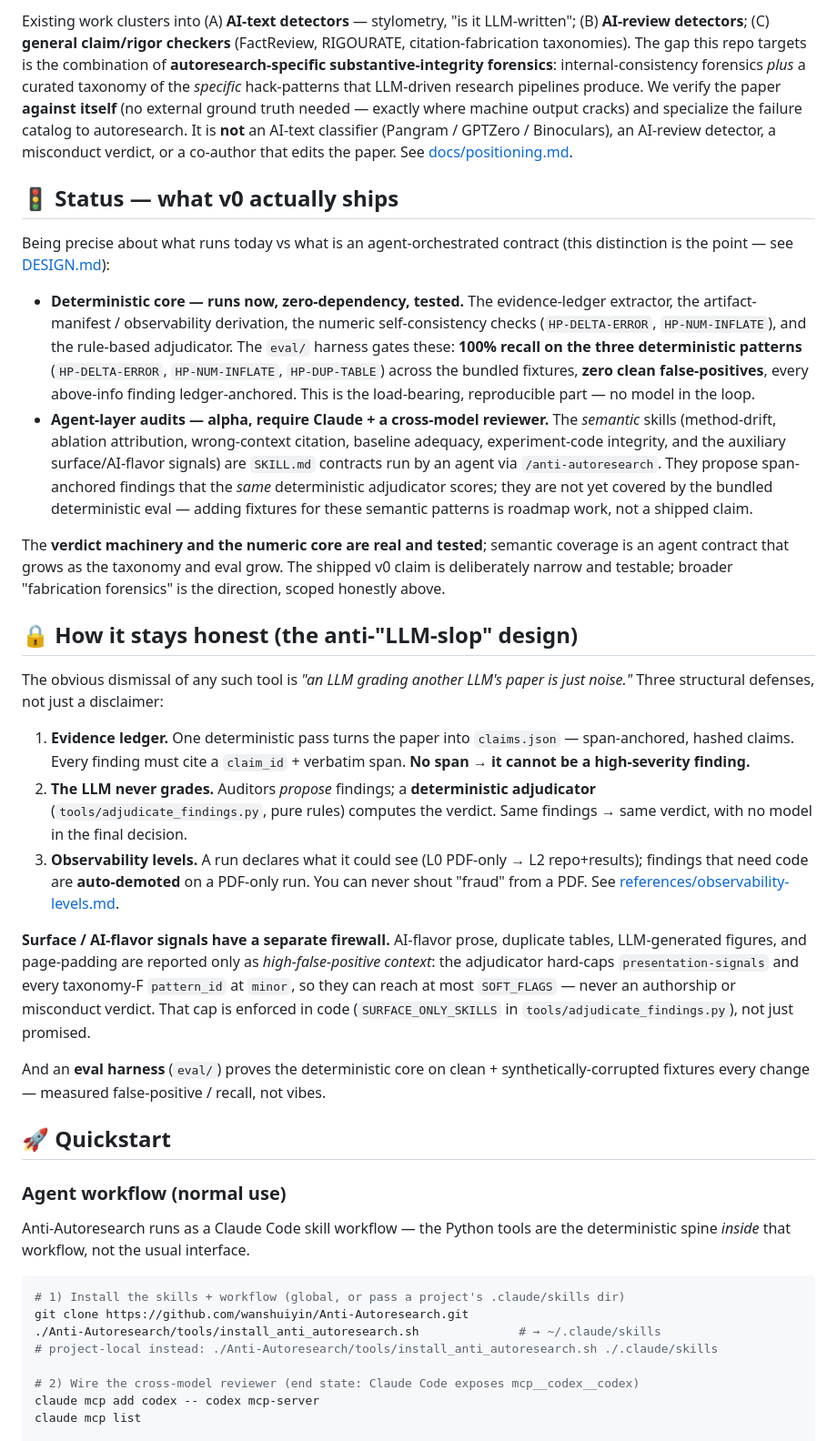
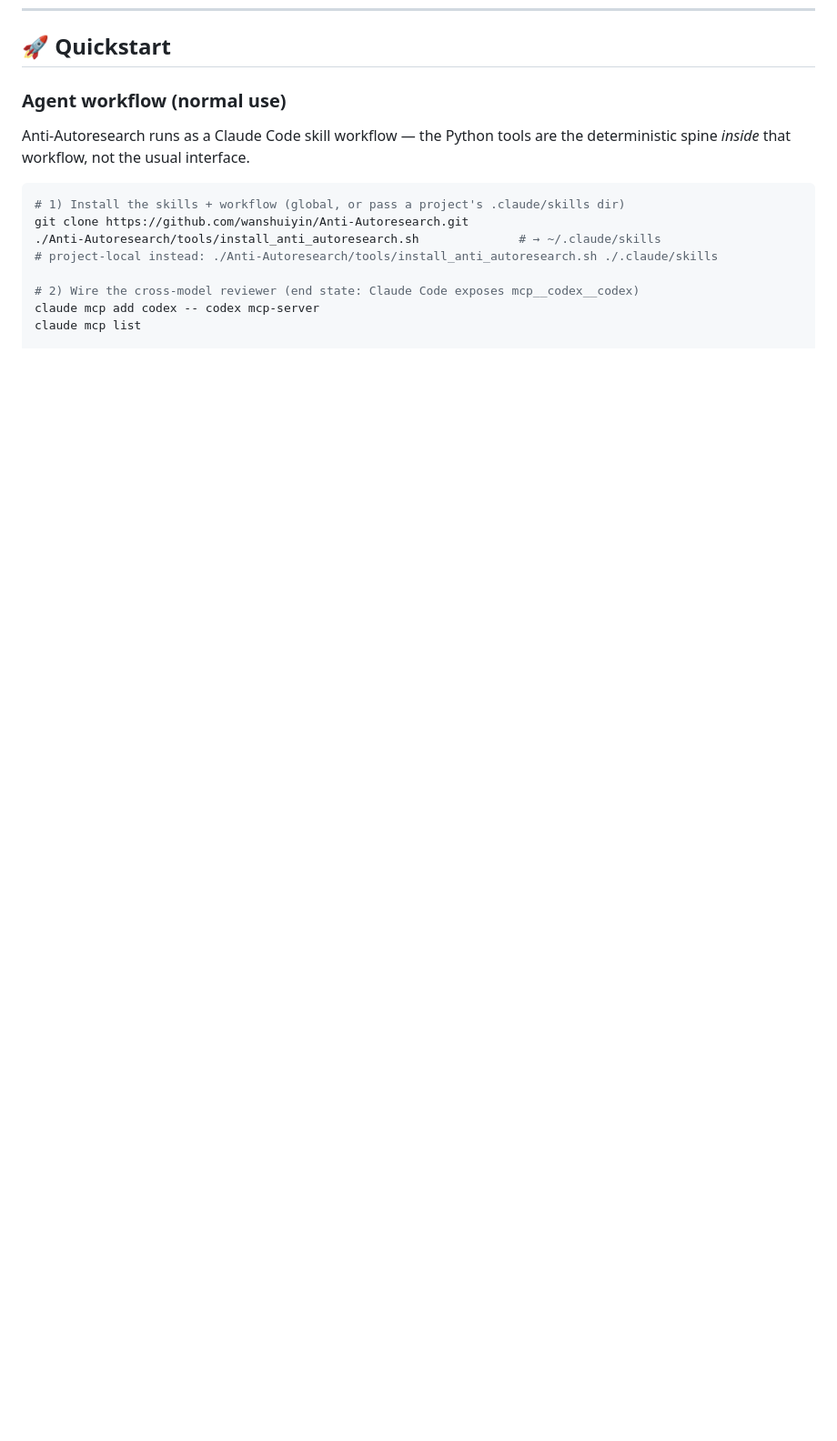
Before and after one commit to wanshuiyin/Anti-Autoresearch, a Markdown page: README.md, the part around one of its changes. Shown at 91% size. GitHub-like rendering; blank space fills up the shorter version.

```diff
--- a/README.md
+++ b/README.md
@@ -83,67 +15,3 @@ The fourth case is this repo's thesis in one line: **surface polish is not integ
-Existing work clusters into (A) **AI-text detectors** — stylometry, "is it
-LLM-written"; (B) **AI-review detectors**; (C) **general claim/rigor checkers**
-(FactReview, RIGOURATE, citation-fabrication taxonomies). The gap this repo targets
-is the combination of **autoresearch-specific substantive-integrity forensics**:
-internal-consistency forensics *plus* a curated taxonomy of the *specific*
-hack-patterns that LLM-driven research pipelines produce. We verify the paper
-**against itself** (no external ground truth needed — exactly where machine output
-cracks) and specialize the failure catalog to autoresearch. It is **not** an AI-text
-classifier (Pangram / GPTZero / Binoculars), an AI-review detector, a misconduct
-verdict, or a co-author that edits the paper. See
-[docs/positioning.md](docs/positioning.md).
-
-## 🚦 Status — what v0 actually ships
-
-Being precise about what runs today vs what is an agent-orchestrated contract
-(this distinction is the point — see [DESIGN.md](DESIGN.md)):
-
-- **Deterministic core — runs now, zero-dependency, tested.** The evidence-ledger
-  extractor, the artifact-manifest / observability derivation, the numeric
-  self-consistency checks (`HP-DELTA-ERROR`, `HP-NUM-INFLATE`), and the rule-based
-  adjudicator. The `eval/` harness gates these: **100% recall on the three
-  deterministic patterns** (`HP-DELTA-ERROR`, `HP-NUM-INFLATE`, `HP-DUP-TABLE`)
-  across the bundled fixtures, **zero clean false-positives**, every above-info
-  finding ledger-anchored. This is the load-bearing, reproducible part — no model
-  in the loop.
-- **Agent-layer audits — alpha, require Claude + a cross-model reviewer.** The
-  *semantic* skills (method-drift, ablation attribution, wrong-context citation,
-  baseline adequacy, experiment-code integrity, and the auxiliary surface/AI-flavor
-  signals) are `SKILL.md` contracts run by an agent via `/anti-autoresearch`. They
-  propose span-anchored findings that the *same* deterministic adjudicator scores;
-  they are not yet covered by the bundled deterministic eval — adding fixtures for
-  these semantic patterns is roadmap work, not a shipped claim.
-
-The **verdict machinery and the numeric core are real and tested**; semantic
-coverage is an agent contract that grows as the taxonomy and eval grow. The shipped
-v0 claim is deliberately narrow and testable; broader "fabrication forensics" is the
-direction, scoped honestly above.
-
-## 🔒 How it stays honest (the anti-"LLM-slop" design)
-
-The obvious dismissal of any such tool is *"an LLM grading another LLM's paper is
-just noise."* Three structural defenses, not just a disclaimer:
-
-1. **Evidence ledger.** One deterministic pass turns the paper into `claims.json` —
-   span-anchored, hashed claims. Every finding must cite a `claim_id` + verbatim
-   span. **No span → it cannot be a high-severity finding.**
-2. **The LLM never grades.** Auditors *propose* findings; a **deterministic
-   adjudicator** (`tools/adjudicate_findings.py`, pure rules) computes the verdict.
-   Same findings → same verdict, with no model in the final decision.
-3. **Observability levels.** A run declares what it could see (L0 PDF-only → L2
-   repo+results); findings that need code are **auto-demoted** on a PDF-only run.
-   You can never shout "fraud" from a PDF. See
-   [references/observability-levels.md](references/observability-levels.md).
-
-**Surface / AI-flavor signals have a separate firewall.** AI-flavor prose, duplicate
-tables, LLM-generated figures, and page-padding are reported only as
-*high-false-positive context*: the adjudicator hard-caps `presentation-signals` and
-every taxonomy-F `pattern_id` at `minor`, so they can reach at most `SOFT_FLAGS` —
-never an authorship or misconduct verdict. That cap is enforced in code
-(`SURFACE_ONLY_SKILLS` in `tools/adjudicate_findings.py`), not just promised.
-
-And an **eval harness** (`eval/`) proves the deterministic core on clean +
-synthetically-corrupted fixtures every change — measured false-positive / recall,
-not vibes.
 
 ## 🚀 Quickstart
 
```
Also changed, not shown: other parts of README.md (+116 -68 lines), README_CN.md (+106 -111 lines).
